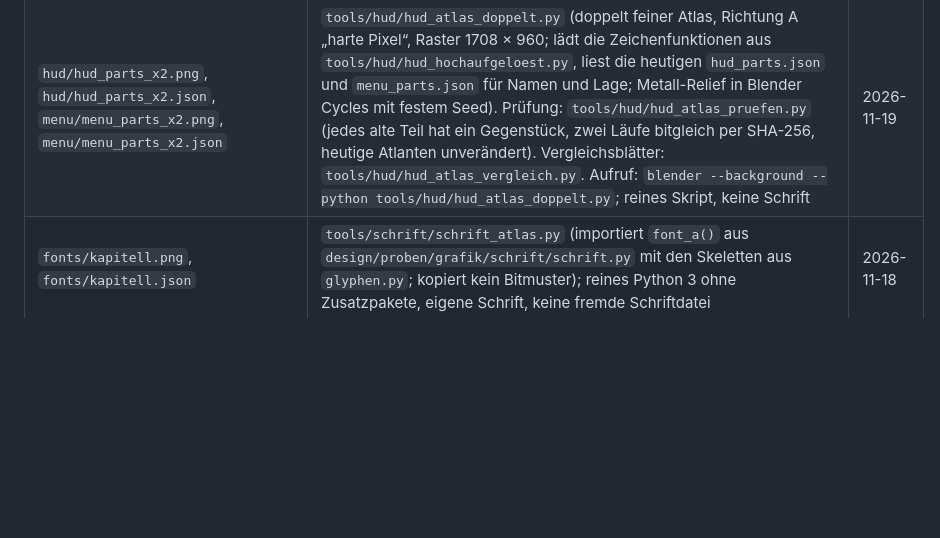
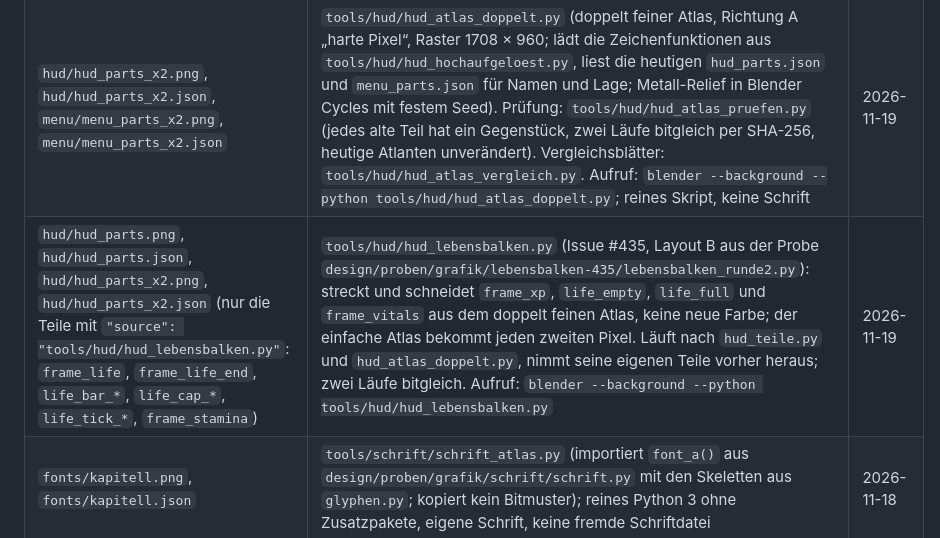
Before and after one commit to flubby2222/silver-and-ash, a Markdown page: assets/HERKUNFT.md, the part around the change. Rendered like a GitHub page; blank space fills up the shorter version.

```diff
--- a/assets/HERKUNFT.md
+++ b/assets/HERKUNFT.md
@@ -30,6 +30,7 @@ Alles unter `assets/` ist per Skript erzeugt, nichts heruntergeladen (`CLAUDE.md
 | `hud/hud_parts.png`, `hud/hud_parts.json` | `tools/hud/hud_teile.py` (zeichnet mit den Funktionen aus `design/proben/grafik/hud-vorlagen/hud_runde4.py` und `hud_runde3.py`; liest nur diese Skripte, keine Bilder); rein per Skript, keine Schrift | 2026-11-18 |
 | `menu/menu_parts.png`, `menu/menu_parts.json` | `tools/menu/menue_teile.py` (zeichnet mit den Formen und Farben der Menü-Vorlage C2 „Schlank“ aus `design/proben/grafik/menue/runde2/menue_r2.py`; liest keine Bilder); rein per Skript, keine Schrift | 2026-11-18 |
 | `hud/hud_parts_x2.png`, `hud/hud_parts_x2.json`, `menu/menu_parts_x2.png`, `menu/menu_parts_x2.json` | `tools/hud/hud_atlas_doppelt.py` (doppelt feiner Atlas, Richtung A „harte Pixel“, Raster 1708 × 960; lädt die Zeichenfunktionen aus `tools/hud/hud_hochaufgeloest.py`, liest die heutigen `hud_parts.json` und `menu_parts.json` für Namen und Lage; Metall-Relief in Blender Cycles mit festem Seed). Prüfung: `tools/hud/hud_atlas_pruefen.py` (jedes alte Teil hat ein Gegenstück, zwei Läufe bitgleich per SHA-256, heutige Atlanten unverändert). Vergleichsblätter: `tools/hud/hud_atlas_vergleich.py`. Aufruf: `blender --background --python tools/hud/hud_atlas_doppelt.py`; reines Skript, keine Schrift | 2026-11-19 |
+| `hud/hud_parts.png`, `hud/hud_parts.json`, `hud/hud_parts_x2.png`, `hud/hud_parts_x2.json` (nur die Teile mit `"source": "tools/hud/hud_lebensbalken.py"`: `frame_life`, `frame_life_end`, `life_bar_*`, `life_cap_*`, `life_tick_*`, `frame_stamina`) | `tools/hud/hud_lebensbalken.py` (Issue #435, Layout B aus der Probe `design/proben/grafik/lebensbalken-435/lebensbalken_runde2.py`): streckt und schneidet `frame_xp`, `life_empty`, `life_full` und `frame_vitals` aus dem doppelt feinen Atlas, keine neue Farbe; der einfache Atlas bekommt jeden zweiten Pixel. Läuft nach `hud_teile.py` und `hud_atlas_doppelt.py`, nimmt seine eigenen Teile vorher heraus; zwei Läufe bitgleich. Aufruf: `blender --background --python tools/hud/hud_lebensbalken.py` | 2026-11-19 |
 | `fonts/kapitell.png`, `fonts/kapitell.json` | `tools/schrift/schrift_atlas.py` (importiert `font_a()` aus `design/proben/grafik/schrift/schrift.py` mit den Skeletten aus `glyphen.py`; kopiert kein Bitmuster); reines Python 3 ohne Zusatzpakete, eigene Schrift, keine fremde Schriftdatei | 2026-11-18 |
 
 ## Neu erzeugen
```
Also changed, not shown: assets/hud/hud_parts.png, assets/hud/hud_parts_x2.png, 4 other files.
